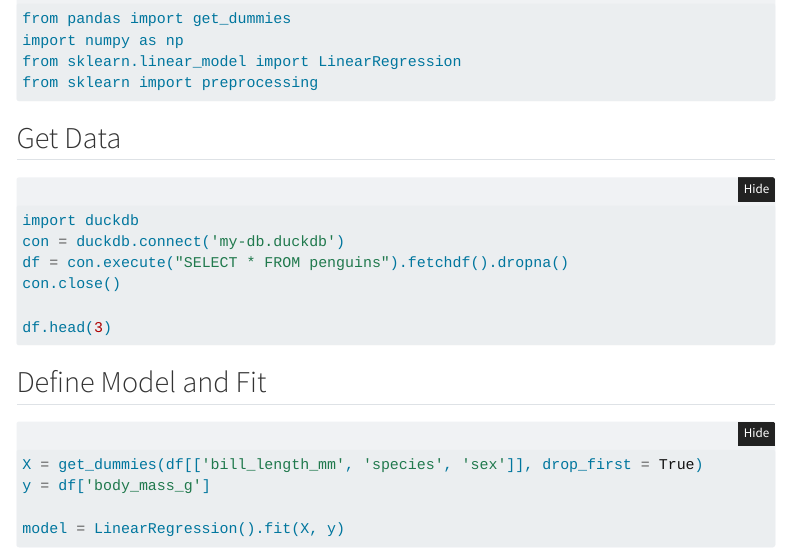
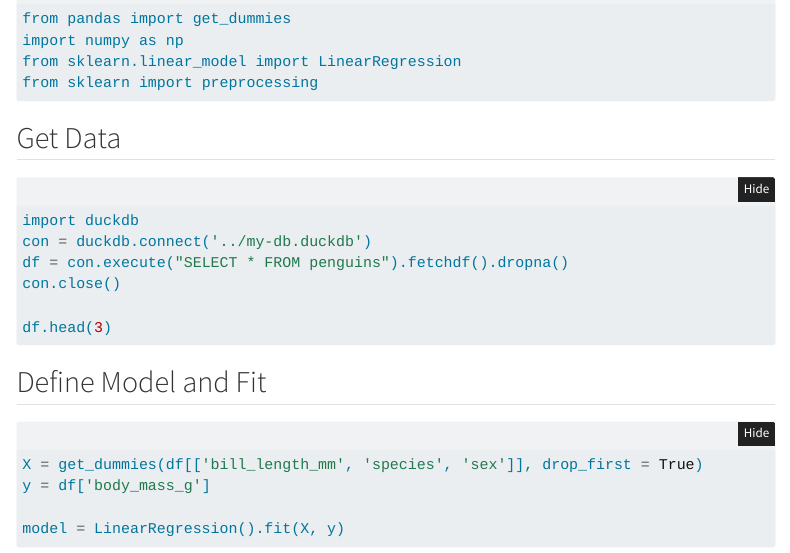
Before and after one commit to a-raulet/penguin-explorer, a Quarto document (notebooks/model-vetiver.qmd): the page in a window 1100 px wide, from 110 px down. Rendered offline with R 4.5, knitr and Pandoc in place of Quarto, with nearby package versions; the code chunks are not run, so their results and figures are left out; folded parts are opened; menus at the side of the page are left out.

Commit message:
change path

````diff
--- a/_quarto.yml
+++ b/_quarto.yml
@@ -2,9 +2,9 @@ project:
   type: website
   output-dir: _site
   render:
-    - index.qmd
-    - about.qmd
-    - model-vetiver.qmd
+    - pages/index.qmd
+    - pages/about.qmd
+    - notebooks/model-vetiver.qmd
     - "!eda-db.qmd"
     - "!model-basic-py.qmd"
     - "!model-db.qmd"
@@ -16,11 +16,11 @@ website:
   navbar:
     left:
       - text: "Home"
-        file: pages/index.qmd
+        href: pages/index.qmd
       - text: "About"
-        file: pages/about.qmd
+        href: pages/about.qmd
       - text: "Model"
-        file: notebooks/model-vetiver.qmd
+        href: notebooks/model-vetiver.qmd
 
 format:
   html:
--- a/notebooks/model-vetiver.qmd
+++ b/notebooks/model-vetiver.qmd
@@ -16,7 +16,7 @@ from sklearn import preprocessing
 
 ```{python}
 import duckdb
-con = duckdb.connect('my-db.duckdb')
+con = duckdb.connect('../my-db.duckdb')
 df = con.execute("SELECT * FROM penguins").fetchdf().dropna()
 con.close()
 
````
